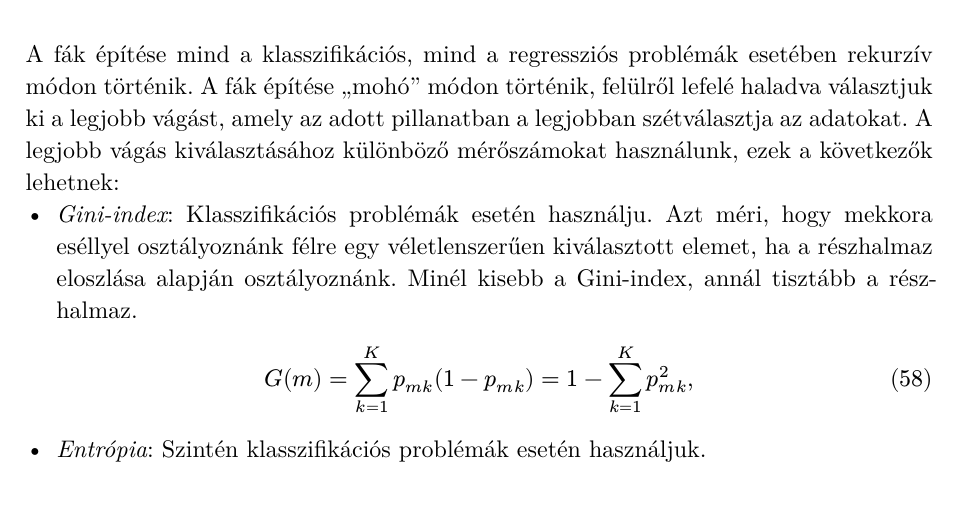
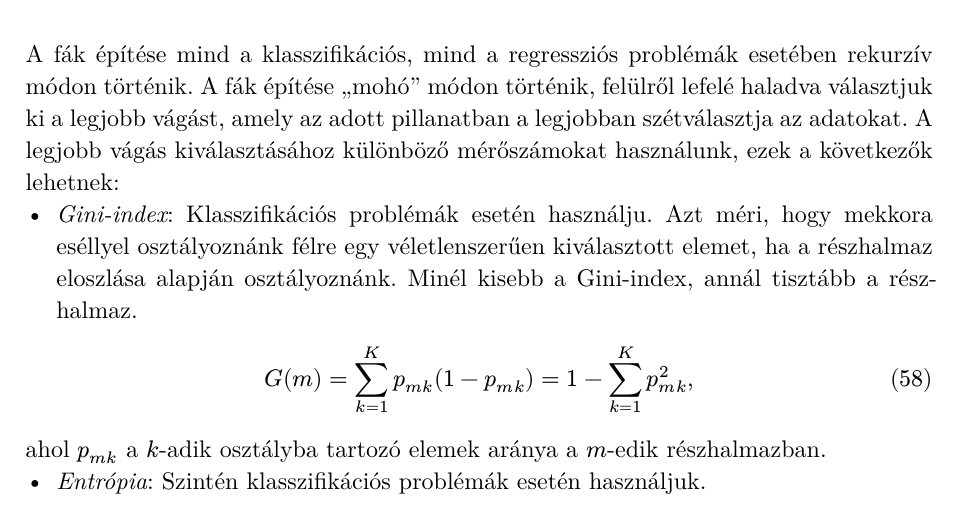
Before and after one commit to enikogyorfi/Szakdolgozat, a Typst document (docs/Szakdolgozat docs/Irodalmi_bevezetes.typ): part of page 20 of 21, cut so that both start at the same text. The pictures show the PDF file docs/Szakdolgozat docs/Irodalmi_bevezetes.pdf that the author committed with the source.

Commit message:
Add explanation for class proportions in Gini index formula

```diff
--- a/docs/Szakdolgozat docs/Irodalmi_bevezetes.typ
+++ b/docs/Szakdolgozat docs/Irodalmi_bevezetes.typ
@@ -786,6 +786,7 @@ A fák építése mind a klasszifikációs, mind a regressziós problémák eset
 $
 G(m) = sum_(k=1)^K p_(m k) (1 - p_(m k)) = 1 - sum_(k=1)^K p_(m k)^2,
 $
+ahol $p_(m k)$ a $k$-adik osztályba tartozó elemek aránya a $m$-edik részhalmazban.
 - _Entrópia_: Szintén klasszifikációs problémák esetén használjuk.
 
 #pagebreak()
```
Also changed, not shown: docs/Szakdolgozat docs/Irodalmi_bevezetes.pdf.
